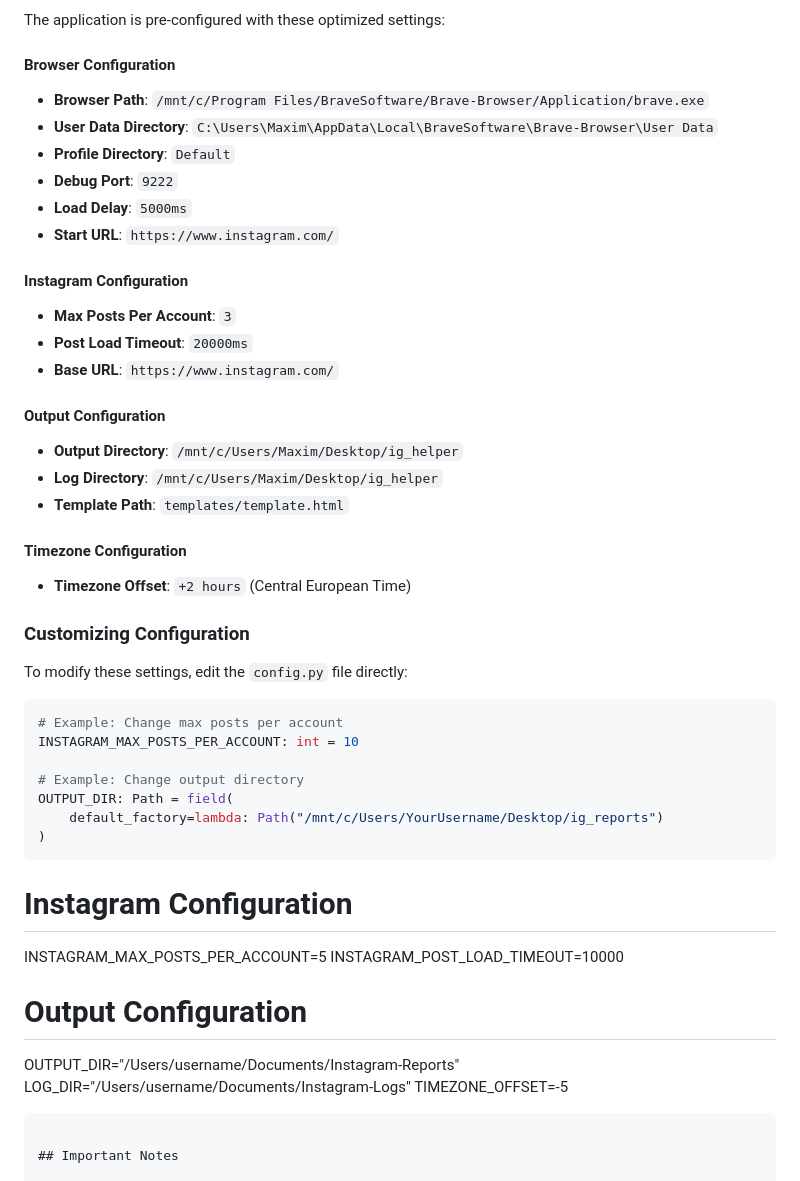
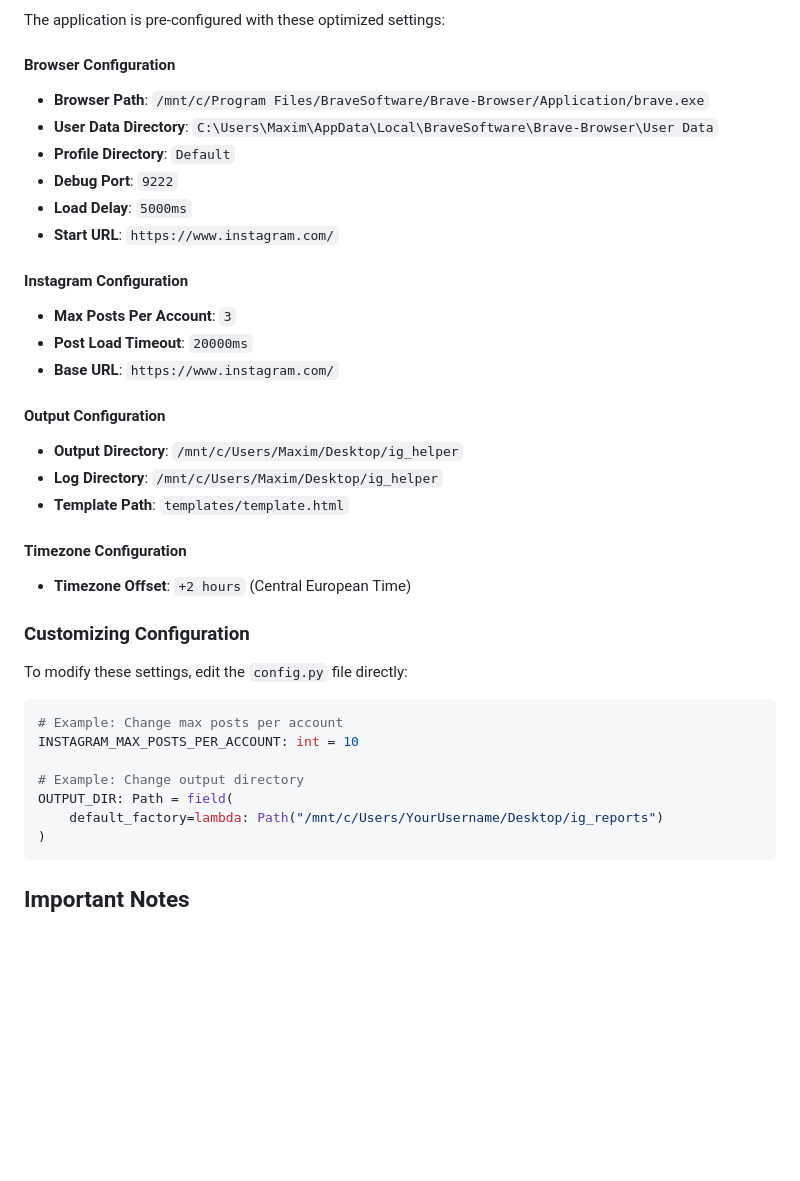
Before and after one commit to maximbetin/instagram-helper, a Markdown page: README.md, the part around one of its changes. Rendered like a GitHub page; blank space fills up the shorter version.

````diff
--- a/README.md
+++ b/README.md
@@ -248,6 +248,7 @@ The application now uses **hardcoded configuration values** optimized for WSL2 e
 The application is pre-configured with these optimized settings:
 
 #### Browser Configuration
+
 - **Browser Path**: `/mnt/c/Program Files/BraveSoftware/Brave-Browser/Application/brave.exe`
 - **User Data Directory**: `C:\Users\Maxim\AppData\Local\BraveSoftware\Brave-Browser\User Data`
 - **Profile Directory**: `Default`
@@ -256,16 +257,19 @@ The application is pre-configured with these optimized settings:
 - **Start URL**: `https://www.instagram.com/`
 
 #### Instagram Configuration
+
 - **Max Posts Per Account**: `3`
 - **Post Load Timeout**: `20000ms`
 - **Base URL**: `https://www.instagram.com/`
 
 #### Output Configuration
+
 - **Output Directory**: `/mnt/c/Users/Maxim/Desktop/ig_helper`
 - **Log Directory**: `/mnt/c/Users/Maxim/Desktop/ig_helper`
 - **Template Path**: `templates/template.html`
 
 #### Timezone Configuration
+
 - **Timezone Offset**: `+2 hours` (Central European Time)
 
 ### Customizing Configuration
@@ -280,16 +284,6 @@ INSTAGRAM_MAX_POSTS_PER_ACCOUNT: int = 10
 OUTPUT_DIR: Path = field(
     default_factory=lambda: Path("/mnt/c/Users/YourUsername/Desktop/ig_reports")
 )
-```
-
-# Instagram Configuration
-INSTAGRAM_MAX_POSTS_PER_ACCOUNT=5
-INSTAGRAM_POST_LOAD_TIMEOUT=10000
-
-# Output Configuration
-OUTPUT_DIR="/Users/username/Documents/Instagram-Reports"
-LOG_DIR="/Users/username/Documents/Instagram-Logs"
-TIMEZONE_OFFSET=-5
 ```
 
 ## Important Notes
````
Also changed, not shown: other parts of README.md (+2 -0 lines).
